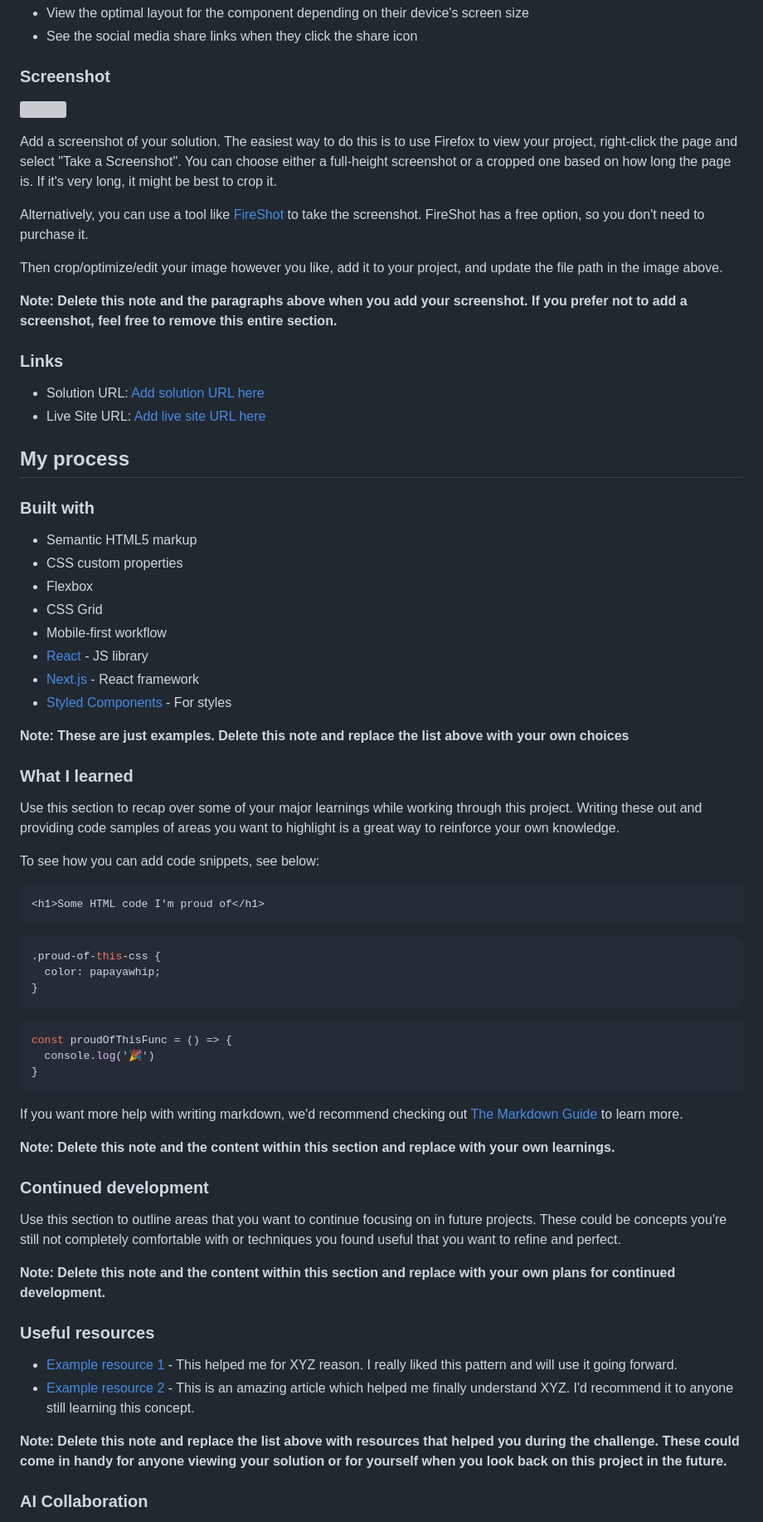
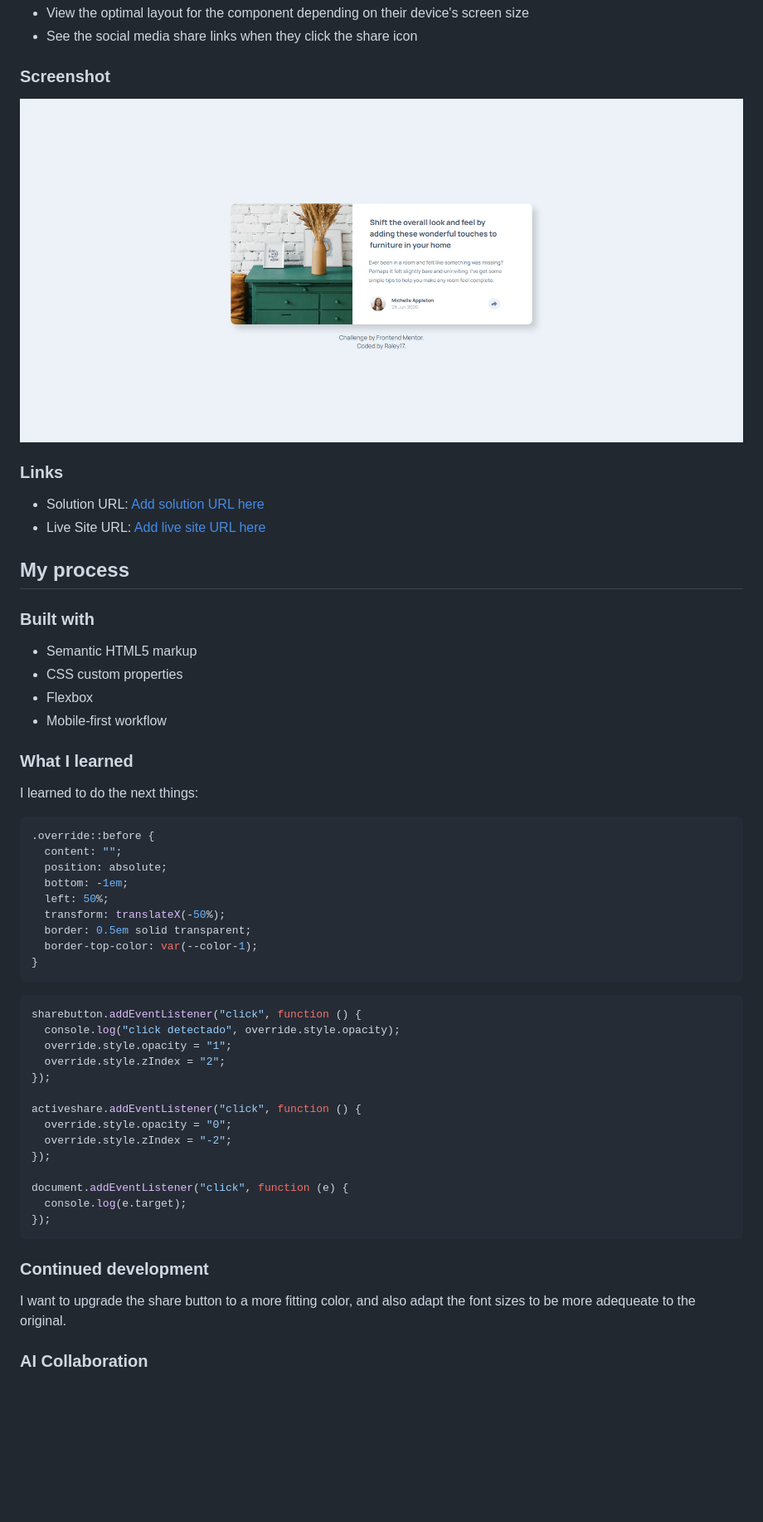
Before and after one commit to Raley17/Article-Preview, a Markdown page: README-template.md, the part around one of its changes. Shown at 83% size. Rendered like a GitHub page; pictures changed too: images/Frontend Mentor - Article preview component.png (added); blank space fills up the shorter version; grey boxes are pictures that could not be loaded.

Commit message:
Added a proper README

````diff
--- a/README-template.md
+++ b/README-template.md
@@ -30,15 +30,7 @@ Users should be able to:
 
 ### Screenshot
 
-![](./screenshot.jpg)
-
-Add a screenshot of your solution. The easiest way to do this is to use Firefox to view your project, right-click the page and select "Take a Screenshot". You can choose either a full-height screenshot or a cropped one based on how long the page is. If it's very long, it might be best to crop it.
-
-Alternatively, you can use a tool like [FireShot](https://getfireshot.com/) to take the screenshot. FireShot has a free option, so you don't need to purchase it.
-
-Then crop/optimize/edit your image however you like, add it to your project, and update the file path in the image above.
-
-**Note: Delete this note and the paragraphs above when you add your screenshot. If you prefer not to add a screenshot, feel free to remove this entire section.**
+![](./images/Frontend%20Mentor%20-%20Article%20preview%20component.png)
 
 ### Links
 
@@ -52,50 +44,44 @@ Then crop/optimize/edit your image however you like, add it to your project, and
 - Semantic HTML5 markup
 - CSS custom properties
 - Flexbox
-- CSS Grid
 - Mobile-first workflow
-- [React](https://reactjs.org/) - JS library
-- [Next.js](https://nextjs.org/) - React framework
-- [Styled Components](https://styled-components.com/) - For styles
-
-**Note: These are just examples. Delete this note and replace the list above with your own choices**
 
 ### What I learned
 
-Use this section to recap over some of your major learnings while working through this project. Writing these out and providing code samples of areas you want to highlight is a great way to reinforce your own knowledge.
+I learned to do the next things:
 
-To see how you can add code snippets, see below:
-
-```html
-<h1>Some HTML code I'm proud of</h1>
-```
 ```css
-.proud-of-this-css {
-  color: papayawhip;
-}
-```
-```js
-const proudOfThisFunc = () => {
-  console.log('🎉')
+.override::before {
+  content: "";
+  position: absolute;
+  bottom: -1em;
+  left: 50%;
+  transform: translateX(-50%);
+  border: 0.5em solid transparent;
+  border-top-color: var(--color-1);
 }
 ```
 
-If you want more help with writing markdown, we'd recommend checking out [The Markdown Guide](https://www.markdownguide.org/) to learn more.
+```js
+sharebutton.addEventListener("click", function () {
+  console.log("click detectado", override.style.opacity);
+  override.style.opacity = "1";
+  override.style.zIndex = "2";
+});
 
-**Note: Delete this note and the content within this section and replace with your own learnings.**
+activeshare.addEventListener("click", function () {
+  override.style.opacity = "0";
+  override.style.zIndex = "-2";
+});
+
+document.addEventListener("click", function (e) {
+  console.log(e.target);
+});
+```
 
 ### Continued development
 
-Use this section to outline areas that you want to continue focusing on in future projects. These could be concepts you're still not completely comfortable with or techniques you found useful that you want to refine and perfect.
-
-**Note: Delete this note and the content within this section and replace with your own plans for continued development.**
-
-### Useful resources
-
-- [Example resource 1](https://www.example.com) - This helped me for XYZ reason. I really liked this pattern and will use it going forward.
-- [Example resource 2](https://www.example.com) - This is an amazing article which helped me finally understand XYZ. I'd recommend it to anyone still learning this concept.
-
-**Note: Delete this note and replace the list above with resources that helped you during the challenge. These could come in handy for anyone viewing your solution or for yourself when you look back on this project in the future.**
+I want to upgrade the share button to a more fitting color, and also adapt the font sizes to be more adequeate to the original.
 
 ### AI Collaboration
 
````
Also changed, not shown: other parts of README-template.md (+4 -20 lines).
